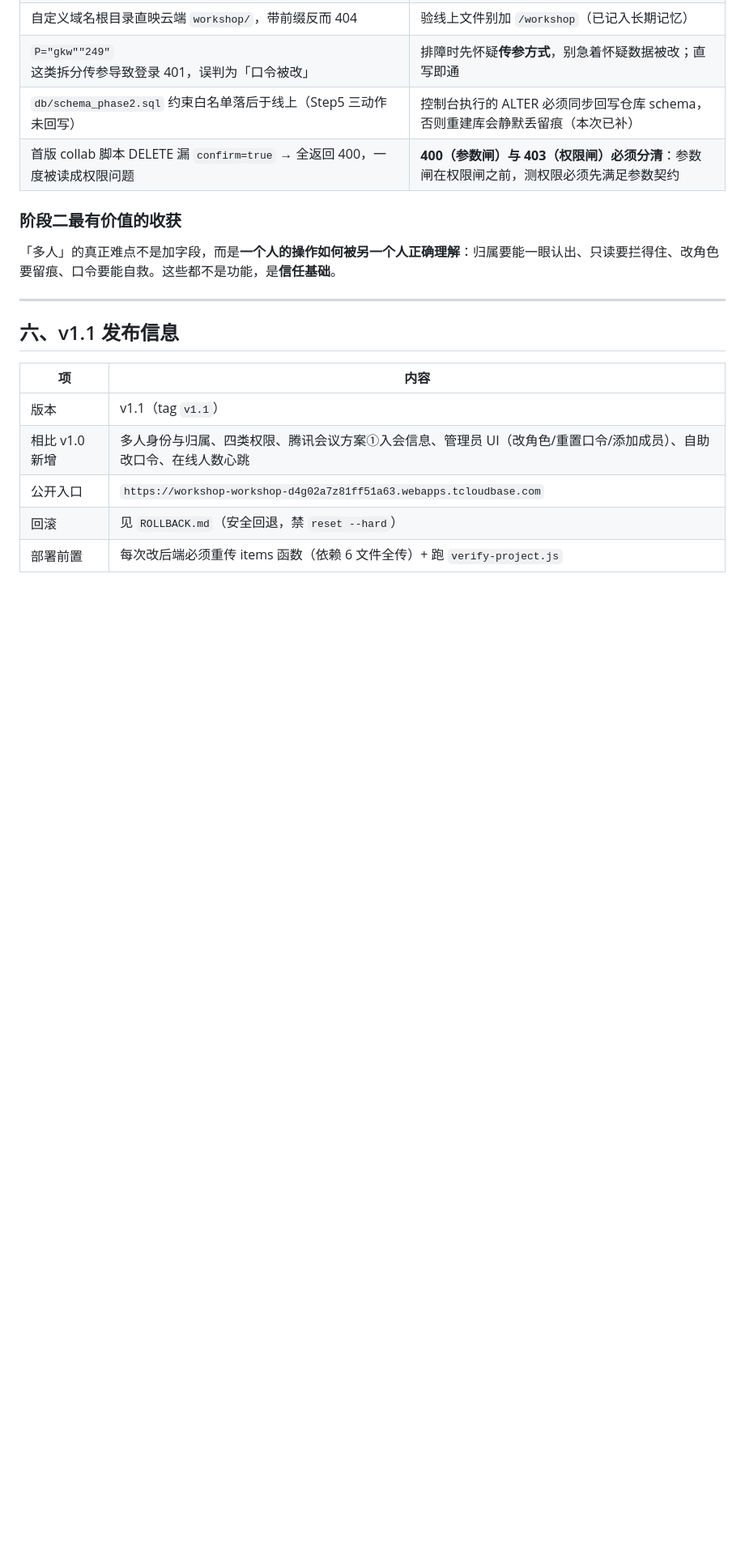
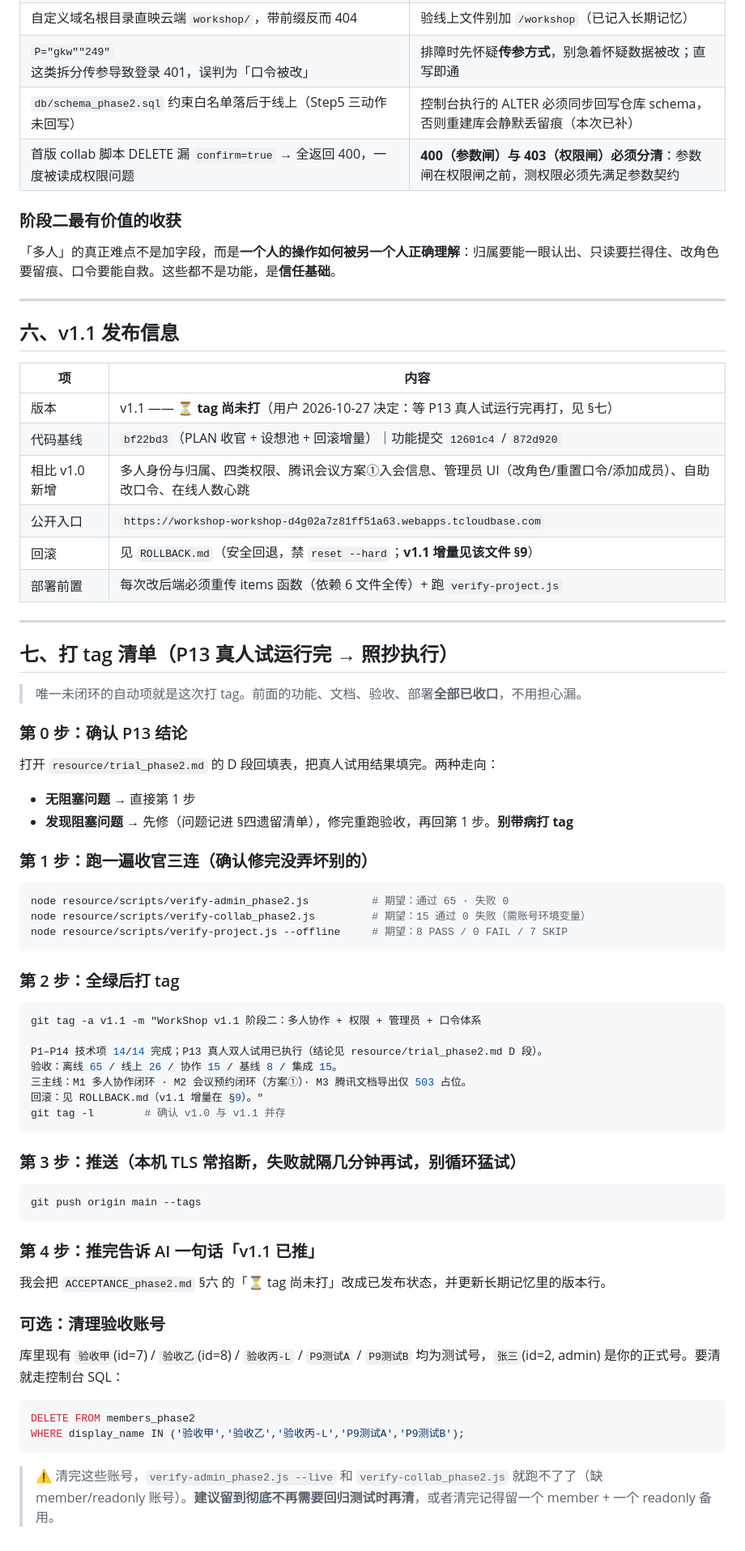
Before and after one commit to XingHo-VibeCoding/WorkShop, a Markdown page: resource/ACCEPTANCE_phase2.md, the part around the change. Shown at 81% size. GitHub-like rendering; blank space fills up the shorter version.

Commit message:
docs(phase2): 补「打 tag 清单」§七 —— P13 跑完可照抄执行
- ACCEPTANCE_phase2.md §六：版本行改为「tag 尚未打」+ 记录代码基线
  （bf22bd3 / 功能 12601c4·872d920）与 v1.1 回滚指引（ROLLBACK §9）
- 新增 §七 打 tag 清单：第0步 P13 结论分流（有阻塞问题先修、别带病打 tag）→
  第1步 收官三连命令与期望值 → 第2步 git tag -a 完整注释模板 →
  第3步 push --tags（TLS 掐断不循环重试）→ 第4步 回来告知以改发布状态；
  附可选清理测试账号 SQL + 「清完线上回归就跑不了」的提醒
- PLAN_phase2.md：tag 行改为 10-27 决定 + 指向清单位置

````diff
--- a/resource/ACCEPTANCE_phase2.md
+++ b/resource/ACCEPTANCE_phase2.md
@@ -149,8 +149,63 @@
 
 | 项 | 内容 |
 |---|---|
-| 版本 | v1.1（tag `v1.1`） |
+| 版本 | v1.1 —— **⏳ tag 尚未打**（用户 2026-10-27 决定：等 P13 真人试运行完再打，见 §七） |
+| 代码基线 | `bf22bd3`（PLAN 收官 + 设想池 + 回滚增量）｜功能提交 `12601c4` / `872d920` |
 | 相比 v1.0 新增 | 多人身份与归属、四类权限、腾讯会议方案①入会信息、管理员 UI（改角色/重置口令/添加成员）、自助改口令、在线人数心跳 |
 | 公开入口 | `https://workshop-workshop-d4g02a7z81ff51a63.webapps.tcloudbase.com` |
-| 回滚 | 见 `ROLLBACK.md`（安全回退，禁 `reset --hard`） |
+| 回滚 | 见 `ROLLBACK.md`（安全回退，禁 `reset --hard`；**v1.1 增量见该文件 §9**） |
 | 部署前置 | 每次改后端必须重传 items 函数（依赖 6 文件全传）+ 跑 `verify-project.js` |
+
+---
+
+## 七、打 tag 清单（P13 真人试运行完 → 照抄执行）
+
+> 唯一未闭环的自动项就是这次打 tag。前面的功能、文档、验收、部署**全部已收口**，不用担心漏。
+
+### 第 0 步：确认 P13 结论
+
+打开 `resource/trial_phase2.md` 的 D 段回填表，把真人试用结果填完。两种走向：
+
+- **无阻塞问题** → 直接第 1 步
+- **发现阻塞问题** → 先修（问题记进 §四遗留清单），修完重跑验收，再回第 1 步。**别带病打 tag**
+
+### 第 1 步：跑一遍收官三连（确认修完没弄坏别的）
+
+```bash
+node resource/scripts/verify-admin_phase2.js          # 期望：通过 65 · 失败 0
+node resource/scripts/verify-collab_phase2.js         # 期望：15 通过 0 失败（需账号环境变量）
+node resource/scripts/verify-project.js --offline     # 期望：8 PASS / 0 FAIL / 7 SKIP
+```
+
+### 第 2 步：全绿后打 tag
+
+```bash
+git tag -a v1.1 -m "WorkShop v1.1 阶段二：多人协作 + 权限 + 管理员 + 口令体系
+
+P1–P14 技术项 14/14 完成；P13 真人双人试用已执行（结论见 resource/trial_phase2.md D 段）。
+验收：离线 65 / 线上 26 / 协作 15 / 基线 8 / 集成 15。
+三主线：M1 多人协作闭环 · M2 会议预约闭环（方案①）· M3 腾讯文档导出仅 503 占位。
+回滚：见 ROLLBACK.md（v1.1 增量在 §9）。"
+git tag -l        # 确认 v1.0 与 v1.1 并存
+```
+
+### 第 3 步：推送（本机 TLS 常掐断，失败就隔几分钟再试，别循环猛试）
+
+```bash
+git push origin main --tags
+```
+
+### 第 4 步：推完告诉 AI 一句话「v1.1 已推」
+
+我会把 `ACCEPTANCE_phase2.md` §六 的「⏳ tag 尚未打」改成已发布状态，并更新长期记忆里的版本行。
+
+### 可选：清理验收账号
+
+库里现有 `验收甲`(id=7) / `验收乙`(id=8) / `验收丙-L` / `P9测试A` / `P9测试B` 均为测试号，`张三`(id=2, admin) 是你的正式号。要清就走控制台 SQL：
+
+```sql
+DELETE FROM members_phase2
+WHERE display_name IN ('验收甲','验收乙','验收丙-L','P9测试A','P9测试B');
+```
+
+> ⚠️ 清完这些账号，`verify-admin_phase2.js --live` 和 `verify-collab_phase2.js` 就跑不了了（缺 member/readonly 账号）。**建议留到彻底不再需要回归测试时再清**，或者清完记得留一个 member + 一个 readonly 备用。
````
Also changed, not shown: PLAN_phase2.md (+1 -1 lines).
